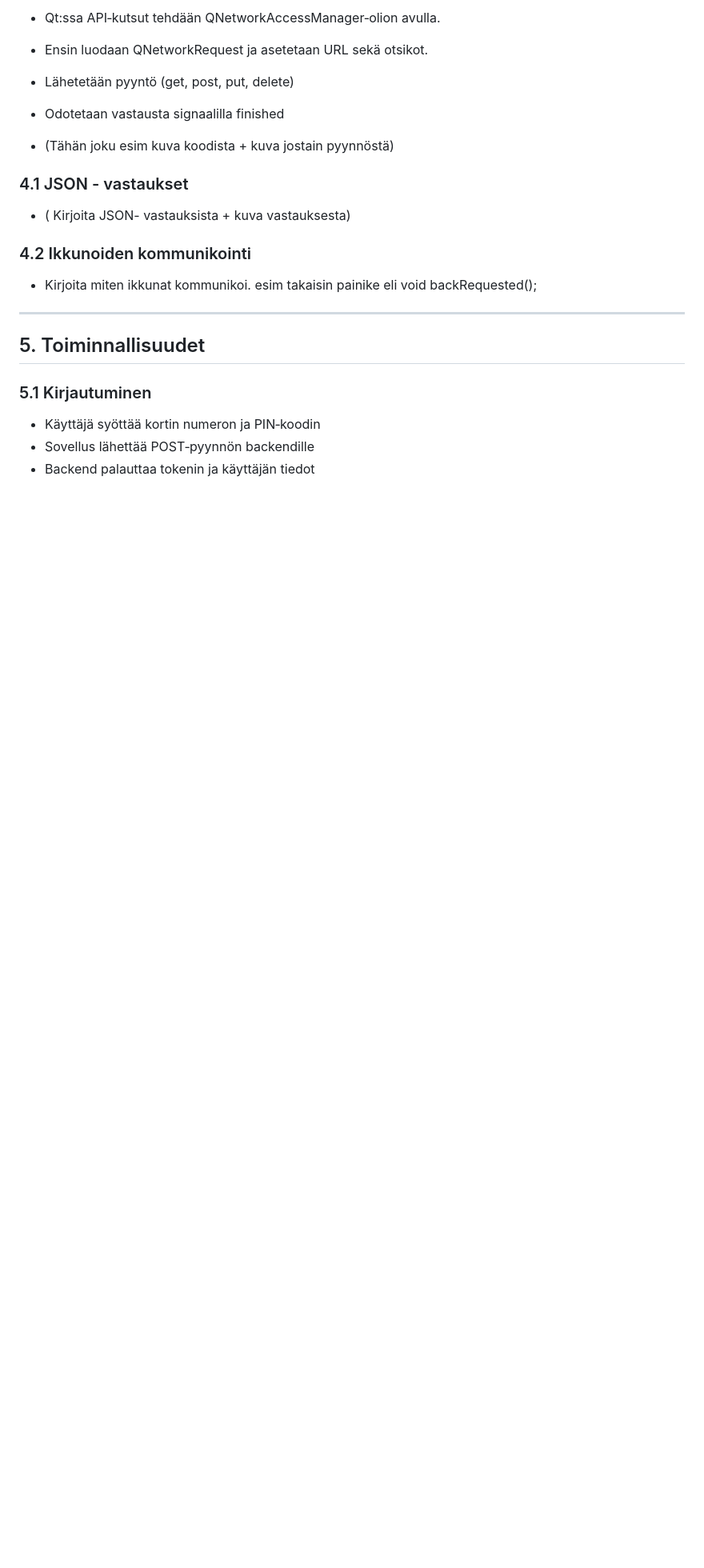
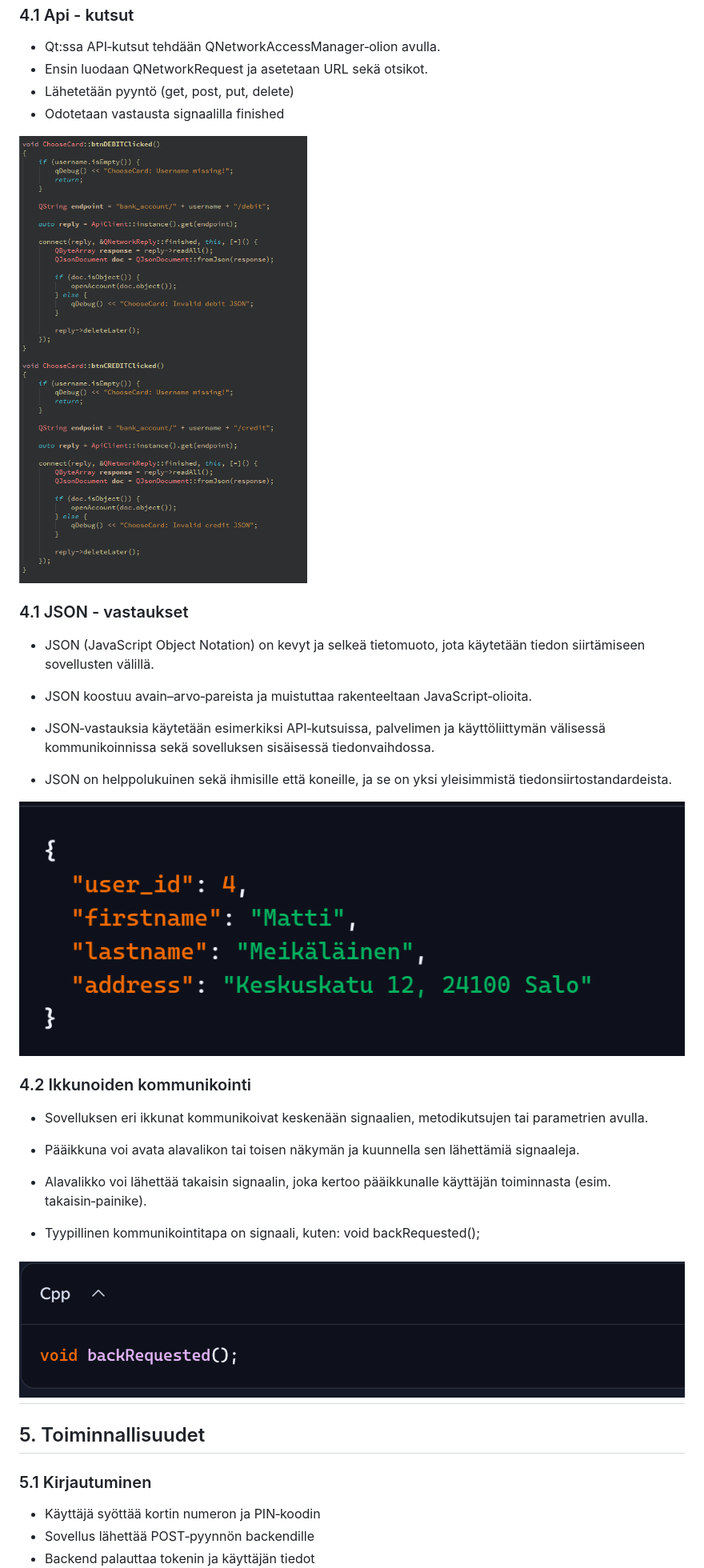
Before and after one commit to 25kmo-project/group_7, a Markdown page: README.md, the part around the change. Shown: that part at 80% size. GitHub-like rendering; pictures changed too: docs/back.png (added), docs/kutsu.png (added), docs/vastaus.png (added); blank space fills up the shorter version.

Commit message:
eteenpäin

```diff
--- a/README.md
+++ b/README.md
@@ -64,16 +64,33 @@ Tämä projekti toteuttaa pankkiautomaatin käyttöliittymän Qt:lla ja C++:lla.
 - Lähetetään pyyntö (get, post, put, delete)
 - Odotetaan vastausta signaalilla finished
 
-- (Tähän joku esim kuva koodista + kuva jostain pyynnöstä)
+![kutsu](./docs/kutsu.png)
 
 
 ### 4.1 JSON - vastaukset
-- ( Kirjoita JSON- vastauksista + kuva vastauksesta)
+ - JSON (JavaScript Object Notation) on kevyt ja selkeä tietomuoto, jota käytetään tiedon siirtämiseen sovellusten välillä.
+
+- JSON koostuu avain–arvo‑pareista ja muistuttaa rakenteeltaan JavaScript‑olioita.
+
+- JSON‑vastauksia käytetään esimerkiksi API‑kutsuissa, palvelimen ja käyttöliittymän välisessä kommunikoinnissa sekä sovelluksen sisäisessä tiedonvaihdossa.
+
+- JSON on helppolukuinen sekä ihmisille että koneille, ja se on yksi yleisimmistä tiedonsiirtostandardeista.
+
+![vastaus](./docs/vastaus.png)
+
 
 
 ### 4.2 Ikkunoiden kommunikointi
 
-- Kirjoita miten ikkunat kommunikoi. esim takaisin painike eli void backRequested();
+- Sovelluksen eri ikkunat kommunikoivat keskenään signaalien, metodikutsujen tai parametrien avulla.
+
+- Pääikkuna voi avata alavalikon tai toisen näkymän ja kuunnella sen lähettämiä signaaleja.
+
+- Alavalikko voi lähettää takaisin signaalin, joka kertoo pääikkunalle käyttäjän toiminnasta (esim. takaisin‑painike).
+
+- Tyypillinen kommunikointitapa on signaali, kuten: void backRequested();
+
+![back](./docs/back.png)
 ---
 
 ## 5. Toiminnallisuudet
```
